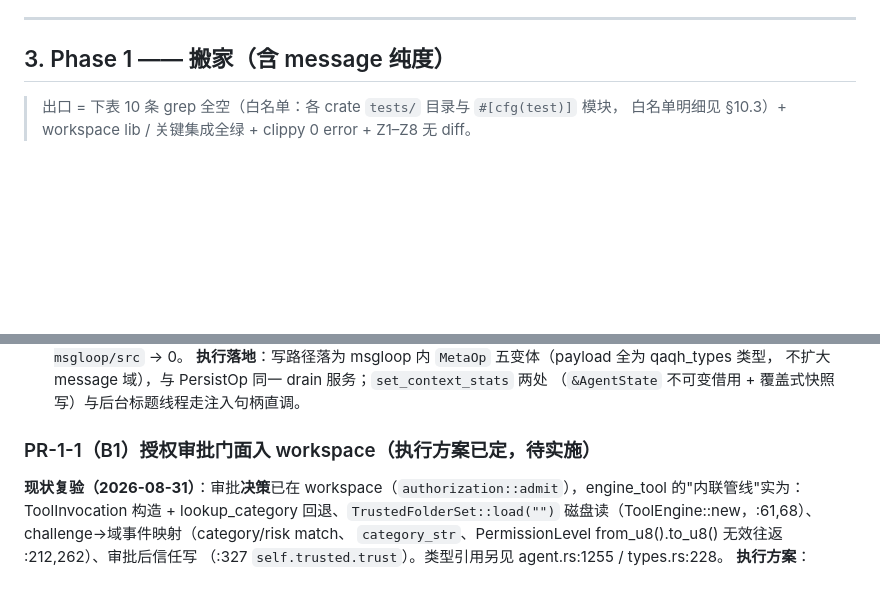
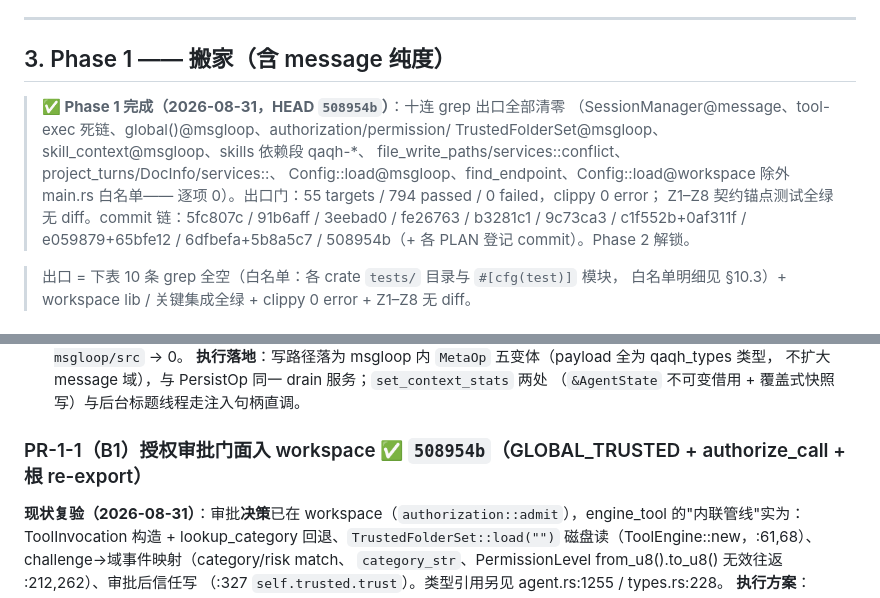
Before and after one commit to QAQTam/QAQ-Harness, a Markdown page: docs/PLAN.md, 2 parts joined by grey strips. GitHub-like rendering; blank space fills up the shorter version.

Commit message:
docs(plan): Phase 1 里程碑登记——十连 grep 清零，794/0，Phase 2 解锁

```diff
--- a/docs/PLAN.md
+++ b/docs/PLAN.md
@@ -145,6 +145,16 @@ serve HTTP 后端（`HttpToolExecutionBackend` → `spawn_serve()` → `POST /ex
 
 ## 3. Phase 1 —— 搬家（含 message 纯度）
 
+> **✅ Phase 1 完成（2026-08-31，HEAD `508954b`）**：十连 grep 出口全部清零
+> （SessionManager@message、tool-exec 死链、global()@msgloop、authorization/permission/
+> TrustedFolderSet@msgloop、skill_context@msgloop、skills 依赖段 qaqh-*、
+> file_write_paths/services::conflict、project_turns/DocInfo/services::、
+> Config::load@msgloop、find_endpoint、Config::load@workspace 除外 main.rs 白名单——
+> 逐项 0）。出口门：55 targets / 794 passed / 0 failed，clippy 0 error；
+> Z1–Z8 契约锚点测试全绿无 diff。commit 链：5fc807c / 91b6aff / 3eebad0 /
+> fe26763 / b3281c1 / 9c73ca3 / c1f552b+0af311f / e059879+65bfe12 /
+> 6dfbefa+5b8a5c7 / 508954b（+ 各 PLAN 登记 commit）。Phase 2 解锁。
+
 > 出口 = 下表 10 条 grep 全空（白名单：各 crate `tests/` 目录与 `#[cfg(test)]` 模块，
 > 白名单明细见 §10.3）+ workspace lib / 关键集成全绿 + clippy 0 error + Z1–Z8 无 diff。
 
@@ -196,7 +206,7 @@ re-export 面删除。
 不扩大 message 域），与 PersistOp 同一 drain 服务；`set_context_stats` 两处
 （`&AgentState` 不可变借用 + 覆盖式快照写）与后台标题线程走注入句柄直调。
 
-### PR-1-1（B1）授权审批门面入 workspace（执行方案已定，待实施）
+### PR-1-1（B1）授权审批门面入 workspace ✅ `508954b`（GLOBAL_TRUSTED + authorize_call + 根 re-export）
 **现状复验（2026-08-31）**：审批**决策**已在 workspace（`authorization::admit`），engine_tool
 的"内联管线"实为：ToolInvocation 构造 + lookup_category 回退、`TrustedFolderSet::load("")`
 磁盘读（ToolEngine::new，:61,68）、challenge→域事件映射（category/risk match、
```
